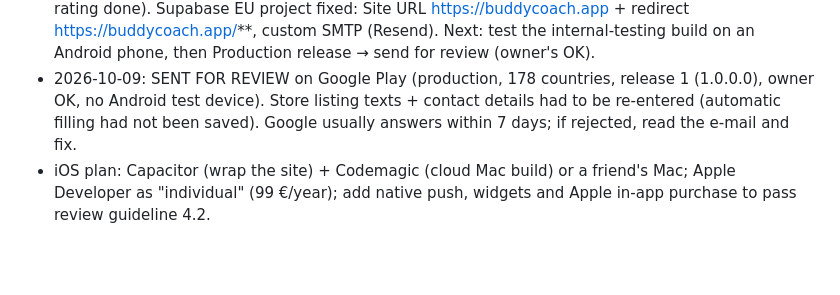
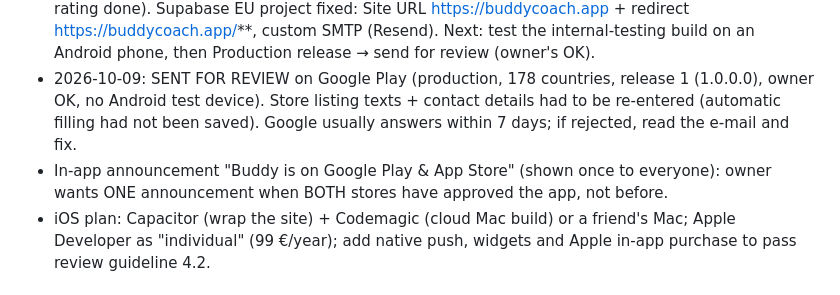
Before and after one commit to proaymenkhelifa-source/buddy, a Markdown page: PLAN.md, the part around the change. GitHub-like rendering; blank space fills up the shorter version.

Commit message:
PLAN : annonce stores quand les deux sont valides
Co-Authored-By: Claude Opus 5.5 <noreply@anthropic.com>

```diff
--- a/PLAN.md
+++ b/PLAN.md
@@ -305,6 +305,7 @@ Known gotchas:
 - 2026-10-09 Play Console filled by Claude: FR listing (texts, icon, banner, 5 screenshots), category Productivité, contact, privacy URL, Ads = No, Advertising ID = No, Government/Financial/Health = none, Data safety fully answered (draft saved; deletion page `/legal/suppression-compte.html` live). Data safety can only be SUBMITTED after "Target audience". Left for the owner: App access (test account review@buddycoach.app + password typed by the owner), Target audience (16-17 + 18+), Content rating (IARC terms to accept), then Production release → send for review.
 - 2026-10-09 evening: ALL "App content" declarations done (login info with Google test account — Premium gifted until 2027-12-31, target audience 16-17 + 18+, data safety submitted, content rating done). Supabase EU project fixed: Site URL https://buddycoach.app + redirect https://buddycoach.app/**, custom SMTP (Resend). Next: test the internal-testing build on an Android phone, then Production release → send for review (owner's OK).
 - 2026-10-09: SENT FOR REVIEW on Google Play (production, 178 countries, release 1 (1.0.0.0), owner OK, no Android test device). Store listing texts + contact details had to be re-entered (automatic filling had not been saved). Google usually answers within 7 days; if rejected, read the e-mail and fix.
+- In-app announcement "Buddy is on Google Play & App Store" (shown once to everyone): owner wants ONE announcement when BOTH stores have approved the app, not before.
 - iOS plan: Capacitor (wrap the site) + Codemagic (cloud Mac build) or a friend's Mac; Apple Developer as "individual" (99 €/year); add native push, widgets and Apple in-app purchase to pass review guideline 4.2.
 
 ## Marketing & next steps
```
